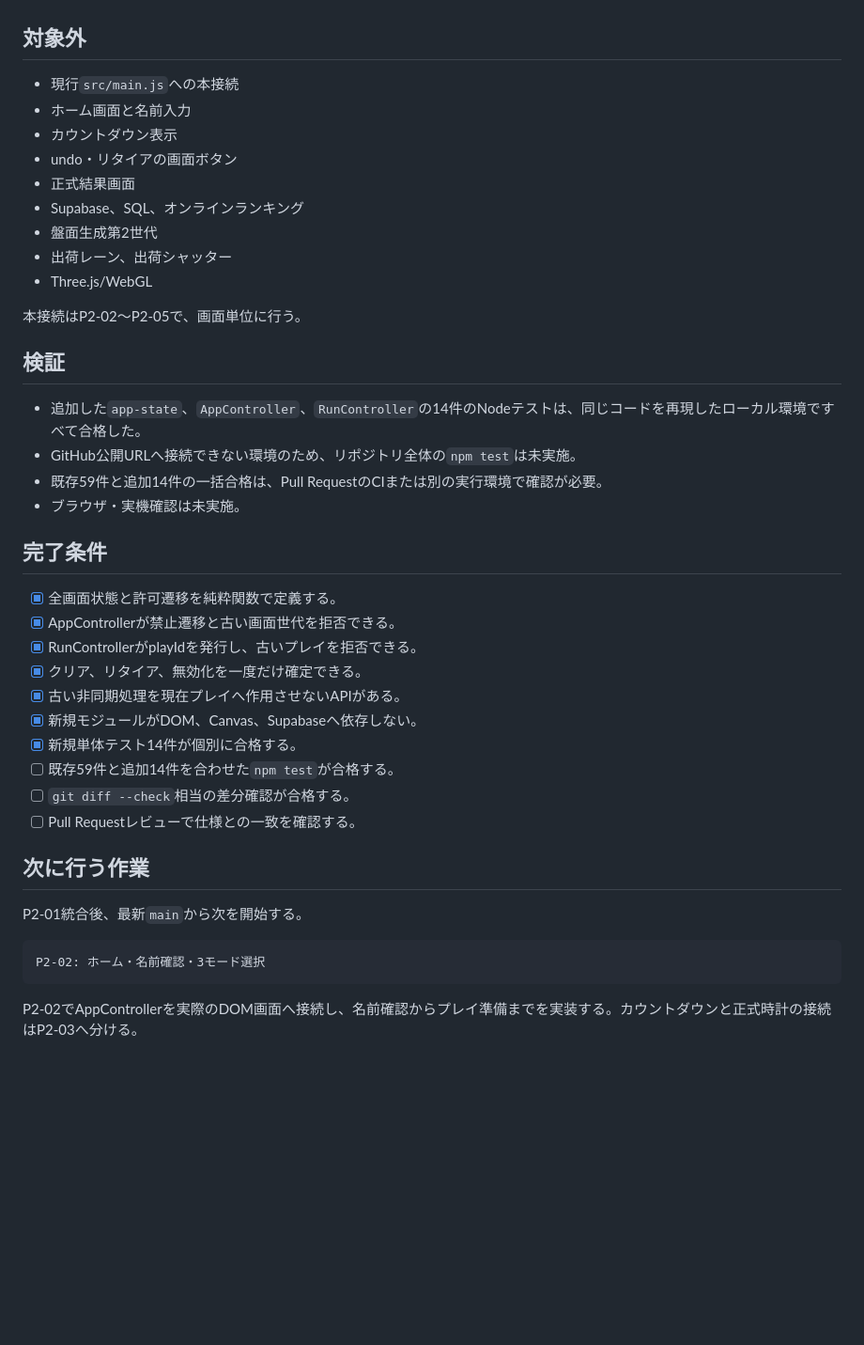
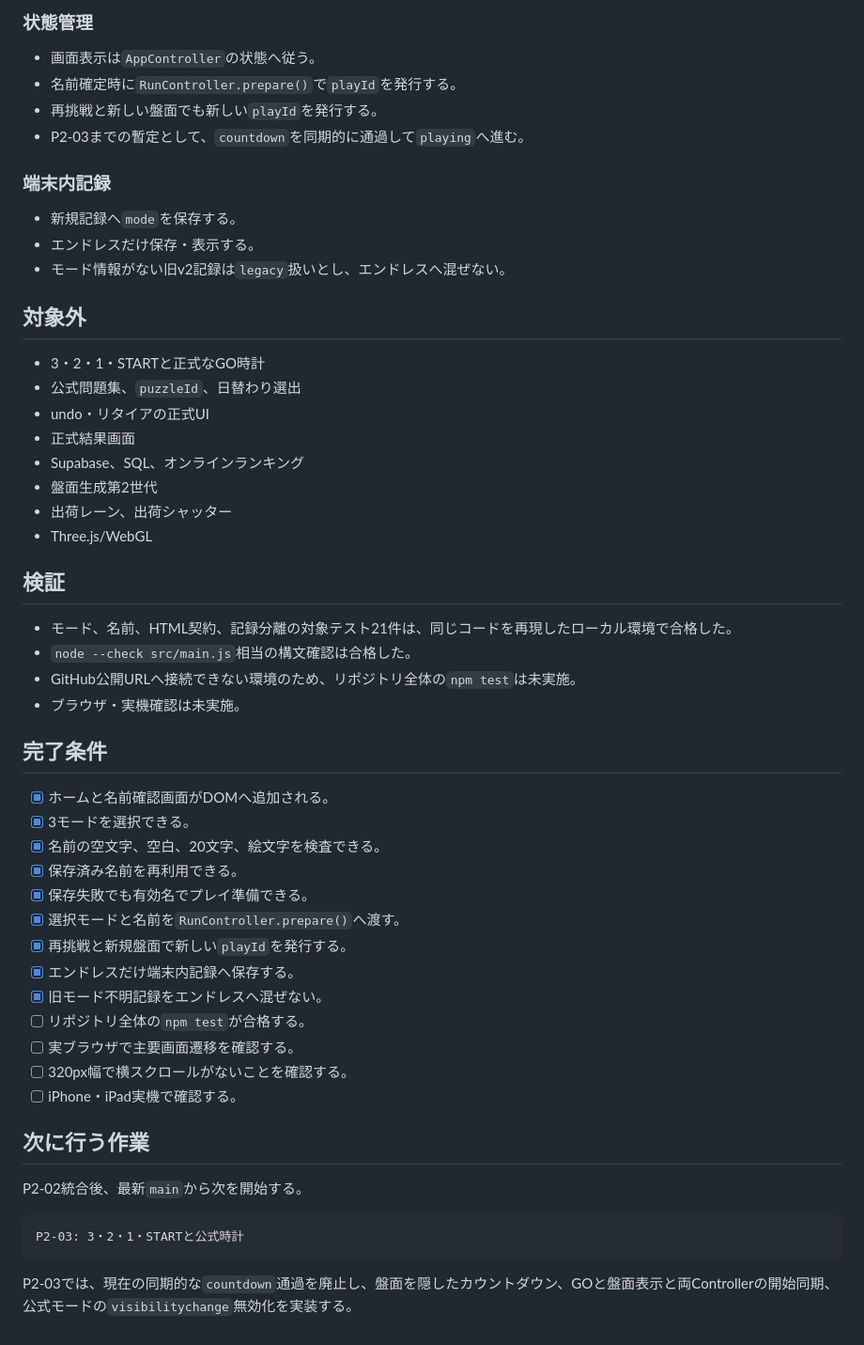
Before and after one commit to chameleonjp-lab/hakodase, a Markdown page: CURRENT_TASK.md, the part around one of its changes. Shown at 94% size. Rendered like a GitHub page; blank space fills up the shorter version.

````diff
--- a/CURRENT_TASK.md
+++ b/CURRENT_TASK.md
@@ -66,44 +83,56 @@ docs/architecture.md
+### 状態管理
+
+- 画面表示は`AppController`の状態へ従う。
+- 名前確定時に`RunController.prepare()`で`playId`を発行する。
+- 再挑戦と新しい盤面でも新しい`playId`を発行する。
+- P2-03までの暫定として、`countdown`を同期的に通過して`playing`へ進む。
+
+### 端末内記録
+
+- 新規記録へ`mode`を保存する。
+- エンドレスだけ保存・表示する。
+- モード情報がない旧v2記録は`legacy`扱いとし、エンドレスへ混ぜない。
 
 ## 対象外
 
-- 現行`src/main.js`への本接続
-- ホーム画面と名前入力
-- カウントダウン表示
-- undo・リタイアの画面ボタン
+- 3・2・1・STARTと正式なGO時計
+- 公式問題集、`puzzleId`、日替わり選出
+- undo・リタイアの正式UI
 - 正式結果画面
 - Supabase、SQL、オンラインランキング
 - 盤面生成第2世代
 - 出荷レーン、出荷シャッター
 - Three.js/WebGL
 
-本接続はP2-02〜P2-05で、画面単位に行う。
-
 ## 検証
 
-- 追加した`app-state`、`AppController`、`RunController`の14件のNodeテストは、同じコードを再現したローカル環境ですべて合格した。
+- モード、名前、HTML契約、記録分離の対象テスト21件は、同じコードを再現したローカル環境で合格した。
+- `node --check src/main.js`相当の構文確認は合格した。
 - GitHub公開URLへ接続できない環境のため、リポジトリ全体の`npm test`は未実施。
-- 既存59件と追加14件の一括合格は、Pull RequestのCIまたは別の実行環境で確認が必要。
 - ブラウザ・実機確認は未実施。
 
 ## 完了条件
 
-- [x] 全画面状態と許可遷移を純粋関数で定義する。
-- [x] AppControllerが禁止遷移と古い画面世代を拒否できる。
-- [x] RunControllerがplayIdを発行し、古いプレイを拒否できる。
-- [x] クリア、リタイア、無効化を一度だけ確定できる。
-- [x] 古い非同期処理を現在プレイへ作用させないAPIがある。
-- [x] 新規モジュールがDOM、Canvas、Supabaseへ依存しない。
-- [x] 新規単体テスト14件が個別に合格する。
-- [ ] 既存59件と追加14件を合わせた`npm test`が合格する。
-- [ ] `git diff --check`相当の差分確認が合格する。
-- [ ] Pull Requestレビューで仕様との一致を確認する。
+- [x] ホームと名前確認画面がDOMへ追加される。
+- [x] 3モードを選択できる。
+- [x] 名前の空文字、空白、20文字、絵文字を検査できる。
+- [x] 保存済み名前を再利用できる。
+- [x] 保存失敗でも有効名でプレイ準備できる。
+- [x] 選択モードと名前を`RunController.prepare()`へ渡す。
+- [x] 再挑戦と新規盤面で新しい`playId`を発行する。
+- [x] エンドレスだけ端末内記録へ保存する。
+- [x] 旧モード不明記録をエンドレスへ混ぜない。
+- [ ] リポジトリ全体の`npm test`が合格する。
+- [ ] 実ブラウザで主要画面遷移を確認する。
+- [ ] 320px幅で横スクロールがないことを確認する。
+- [ ] iPhone・iPad実機で確認する。
 
 ## 次に行う作業
 
-P2-01統合後、最新`main`から次を開始する。
+P2-02統合後、最新`main`から次を開始する。
 
 ```text
-P2-02: ホーム・名前確認・3モード選択
+P2-03: 3・2・1・STARTと公式時計
 ```
 
-P2-02でAppControllerを実際のDOM画面へ接続し、名前確認からプレイ準備までを実装する。カウントダウンと正式時計の接続はP2-03へ分ける。
+P2-03では、現在の同期的な`countdown`通過を廃止し、盤面を隠したカウントダウン、GOと盤面表示と両Controllerの開始同期、公式モードの`visibilitychange`無効化を実装する。
````
Also changed, not shown: other parts of CURRENT_TASK.md (+43 -26 lines).
